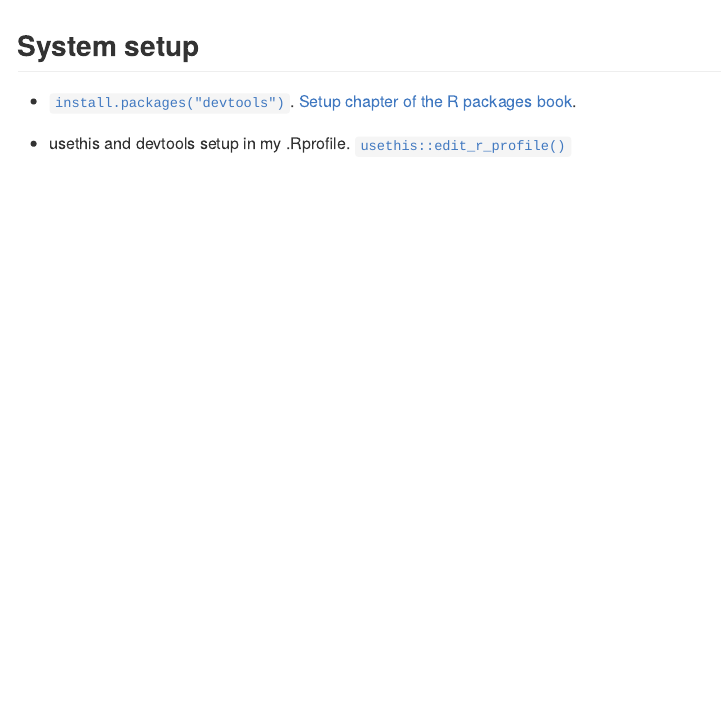
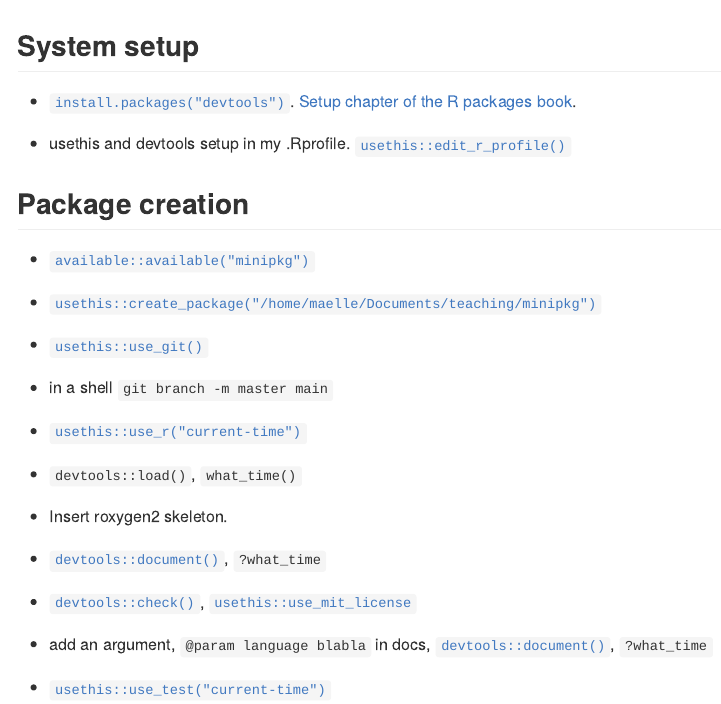
Before and after one commit to maelle/r-pkg-dev-rladies-bergen, an R Markdown document (content/intro/demo.en.Rmd): the page in a window 1100 px wide, from its top. The pictures show the output file content/intro/demo.en.md that the author committed with the source, drawn offline in the style of GitHub.

Commit message:
add available

```diff
--- a/content/intro/demo.en.Rmd
+++ b/content/intro/demo.en.Rmd
@@ -11,6 +11,8 @@
 * usethis and devtools setup in my .Rprofile. `usethis::edit_r_profile()`
 
 ## Package creation
+
+* `available::available("minipkg")`
 
 * `usethis::create_package("/home/maelle/Documents/teaching/minipkg")`
 
```
Also changed, not shown: content/intro/demo.en.md.
